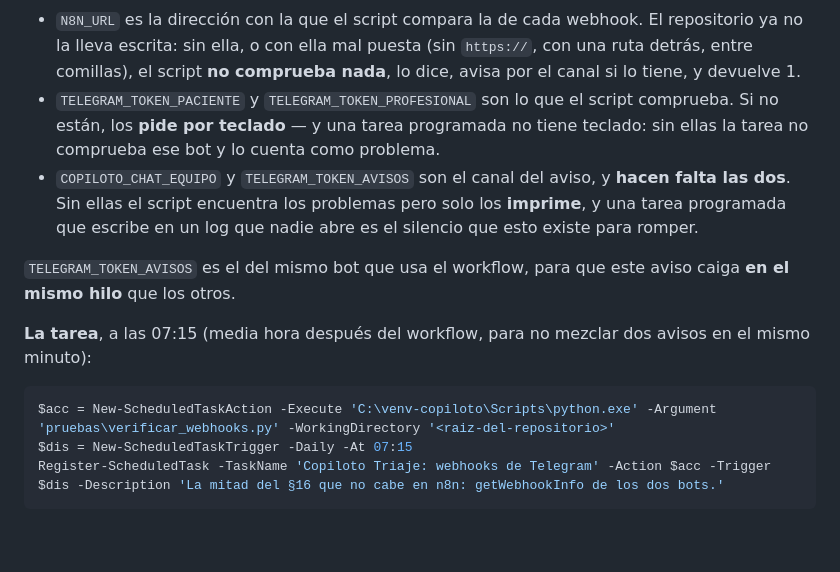
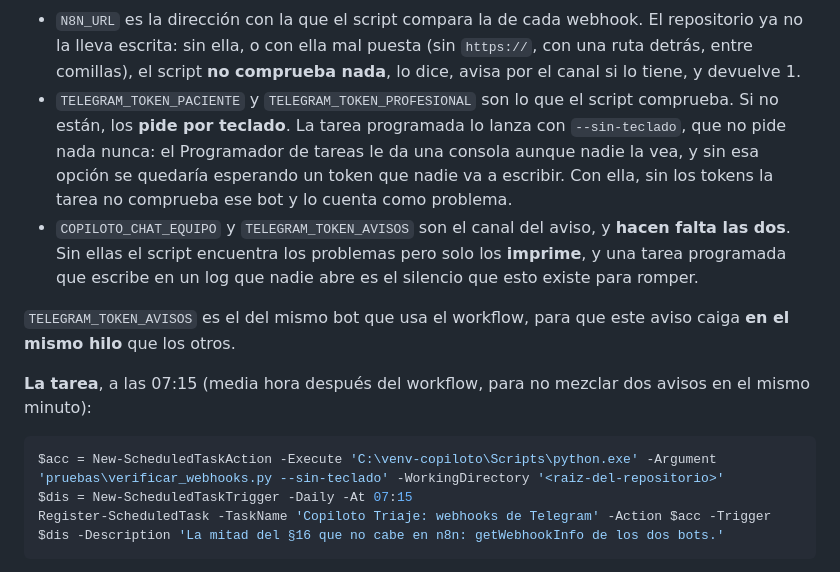
Before and after one commit to ivcaro/copiloto-triaje-neumonia, a Markdown page: docs/sp3-operacion.md, the part around the change. GitHub-like rendering; blank space fills up the shorter version.

Commit message:
docs: la comprobación del commit de vuelta no da un 0 falso, y la tarea diaria corre con --sin-teclado
Ronda 3 de la tanda de la revisión final. En la guía, la comprobación del commit de vuelta exige antes que el commit exista (con el commit mal copiado imprimía el 0 que se pide). En el manual, la tarea programada lanza el vigilante con --sin-teclado: el Programador de tareas le da una consola aunque nadie la vea. La declaración del anonimato dice que el base64 partido en líneas cortas no se ve, y qué pruebas avisan fuera de git.

Co-Authored-By: Claude Opus 5.5 <noreply@anthropic.com>

````diff
--- a/docs/sp3-operacion.md
+++ b/docs/sp3-operacion.md
@@ -499,9 +499,11 @@ una falte:
   **no comprueba nada**, lo dice, avisa por el canal si lo tiene, y devuelve
   1.
 - `TELEGRAM_TOKEN_PACIENTE` y `TELEGRAM_TOKEN_PROFESIONAL` son lo que el script
-  comprueba. Si no están, los **pide por teclado** — y una tarea programada no
-  tiene teclado: sin ellas la tarea no comprueba ese bot y lo cuenta como
-  problema.
+  comprueba. Si no están, los **pide por teclado**. La tarea programada lo
+  lanza con `--sin-teclado`, que no pide nada nunca: el Programador de tareas
+  le da una consola aunque nadie la vea, y sin esa opción se quedaría
+  esperando un token que nadie va a escribir. Con ella, sin los tokens la
+  tarea no comprueba ese bot y lo cuenta como problema.
 - `COPILOTO_CHAT_EQUIPO` y `TELEGRAM_TOKEN_AVISOS` son el canal del aviso, y
   **hacen falta las dos**. Sin ellas el script encuentra los problemas pero solo
   los **imprime**, y una tarea programada que escribe en un log que nadie abre
@@ -514,7 +516,7 @@ aviso caiga **en el mismo hilo** que los otros.
 avisos en el mismo minuto):
 
 ```powershell
-$acc = New-ScheduledTaskAction -Execute 'C:\venv-copiloto\Scripts\python.exe' -Argument 'pruebas\verificar_webhooks.py' -WorkingDirectory '<raiz-del-repositorio>'
+$acc = New-ScheduledTaskAction -Execute 'C:\venv-copiloto\Scripts\python.exe' -Argument 'pruebas\verificar_webhooks.py --sin-teclado' -WorkingDirectory '<raiz-del-repositorio>'
 $dis = New-ScheduledTaskTrigger -Daily -At 07:15
 Register-ScheduledTask -TaskName 'Copiloto Triaje: webhooks de Telegram' -Action $acc -Trigger $dis -Description 'La mitad del §16 que no cabe en n8n: getWebhookInfo de los dos bots.'
 ```
````
Also changed, not shown: docs/sp2-despliegue.md (+6 -4 lines), 1 other file.
